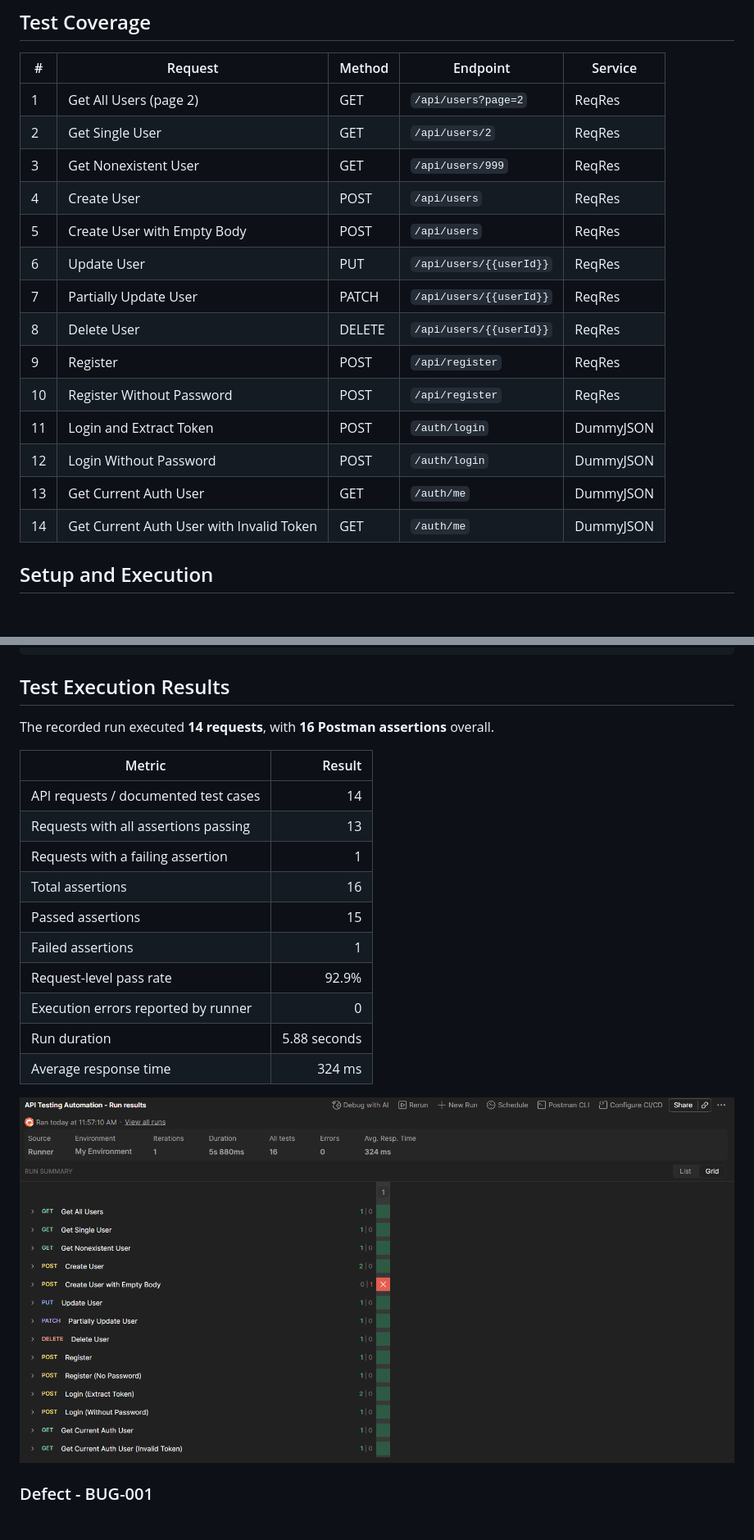
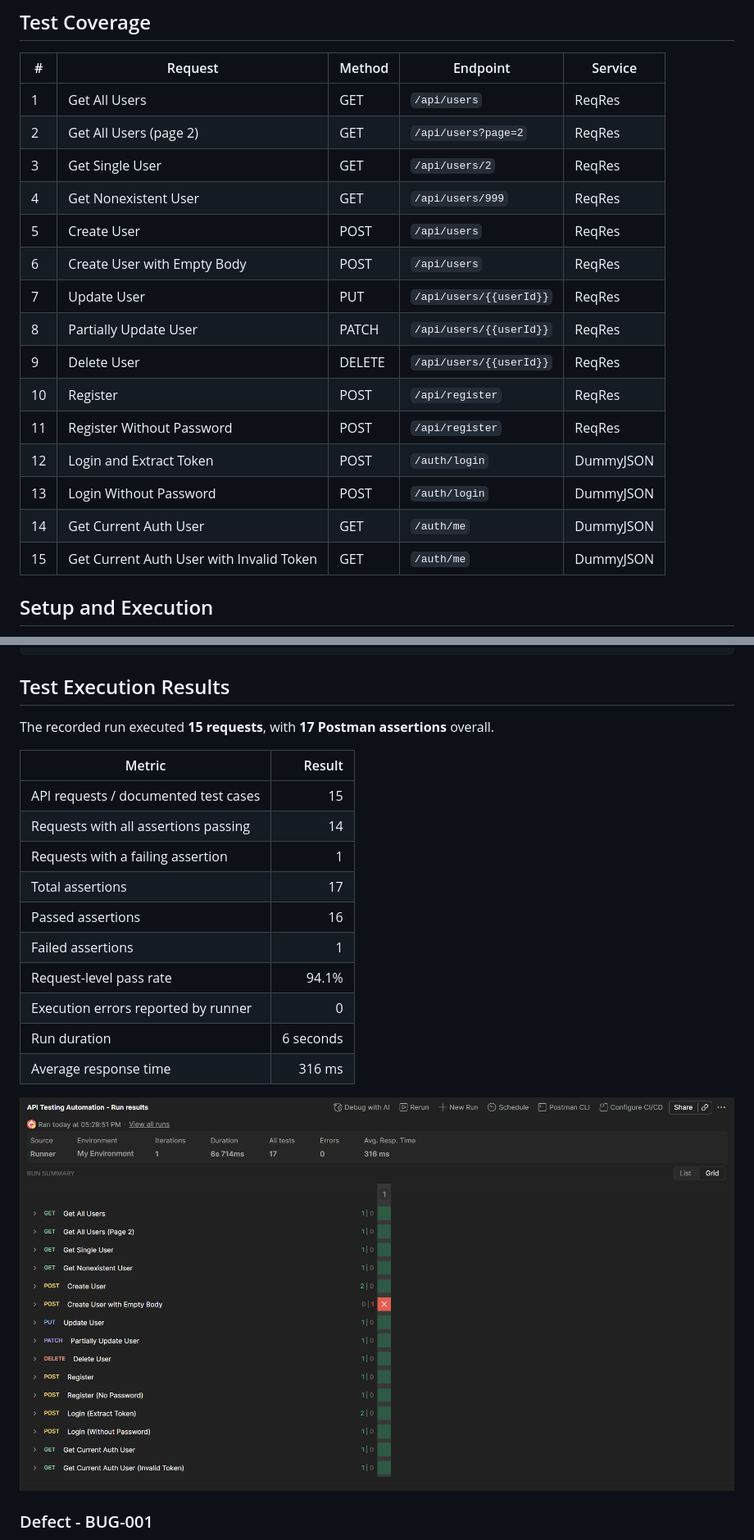
Before and after one commit to JoBolsy/API-Testing-Automation, a Markdown page: README.md, 2 parts joined by grey strips. Shown at 82% size. Drawn GitHub-style; pictures changed too: Test Execution Evidence.png; blank space fills up the shorter version.

Commit message:
Add 1 test case

```diff
--- a/README.md
+++ b/README.md
@@ -28,20 +28,21 @@ This project demonstrates:
 
 | # | Request | Method | Endpoint | Service |
 | --- | --- | --- | --- | --- |
-| 1 | Get All Users (page 2) | GET | `/api/users?page=2` | ReqRes |
-| 2 | Get Single User | GET | `/api/users/2` | ReqRes |
-| 3 | Get Nonexistent User | GET | `/api/users/999` | ReqRes |
-| 4 | Create User | POST | `/api/users` | ReqRes |
-| 5 | Create User with Empty Body | POST | `/api/users` | ReqRes |
-| 6 | Update User | PUT | `/api/users/{{userId}}` | ReqRes |
-| 7 | Partially Update User | PATCH | `/api/users/{{userId}}` | ReqRes |
-| 8 | Delete User | DELETE | `/api/users/{{userId}}` | ReqRes |
-| 9 | Register | POST | `/api/register` | ReqRes |
-| 10 | Register Without Password | POST | `/api/register` | ReqRes |
-| 11 | Login and Extract Token | POST | `/auth/login` | DummyJSON |
-| 12 | Login Without Password | POST | `/auth/login` | DummyJSON |
-| 13 | Get Current Auth User | GET | `/auth/me` | DummyJSON |
-| 14 | Get Current Auth User with Invalid Token | GET | `/auth/me` | DummyJSON |
+| 1 | Get All Users | GET | `/api/users` | ReqRes |
+| 2 | Get All Users (page 2) | GET | `/api/users?page=2` | ReqRes |
+| 3 | Get Single User | GET | `/api/users/2` | ReqRes |
+| 4 | Get Nonexistent User | GET | `/api/users/999` | ReqRes |
+| 5 | Create User | POST | `/api/users` | ReqRes |
+| 6 | Create User with Empty Body | POST | `/api/users` | ReqRes |
+| 7 | Update User | PUT | `/api/users/{{userId}}` | ReqRes |
+| 8 | Partially Update User | PATCH | `/api/users/{{userId}}` | ReqRes |
+| 9 | Delete User | DELETE | `/api/users/{{userId}}` | ReqRes |
+| 10 | Register | POST | `/api/register` | ReqRes |
+| 11 | Register Without Password | POST | `/api/register` | ReqRes |
+| 12 | Login and Extract Token | POST | `/auth/login` | DummyJSON |
+| 13 | Login Without Password | POST | `/auth/login` | DummyJSON |
+| 14 | Get Current Auth User | GET | `/auth/me` | DummyJSON |
+| 15 | Get Current Auth User with Invalid Token | GET | `/auth/me` | DummyJSON |
 
 ## Setup and Execution
 
@@ -88,20 +89,20 @@ pm.environment.set("token", response.accessToken);
 
 ## Test Execution Results
 
-The recorded run executed **14 requests**, with **16 Postman assertions** overall.
+The recorded run executed **15 requests**, with **17 Postman assertions** overall.
 
 | Metric | Result |
 | --- | ---: |
-| API requests / documented test cases | 14 |
-| Requests with all assertions passing | 13 |
+| API requests / documented test cases | 15 |
+| Requests with all assertions passing | 14 |
 | Requests with a failing assertion | 1 |
-| Total assertions | 16 |
-| Passed assertions | 15 |
+| Total assertions | 17 |
+| Passed assertions | 16 |
 | Failed assertions | 1 |
-| Request-level pass rate | 92.9% |
+| Request-level pass rate | 94.1% |
 | Execution errors reported by runner | 0 |
-| Run duration | 5.88 seconds |
-| Average response time | 324 ms |
+| Run duration | 6 seconds |
+| Average response time | 316 ms |
 
 ![Postman Collection Runner test execution results](Test%20Execution%20Evidence.png)
 
```
Also changed, not shown: 2 other files.
